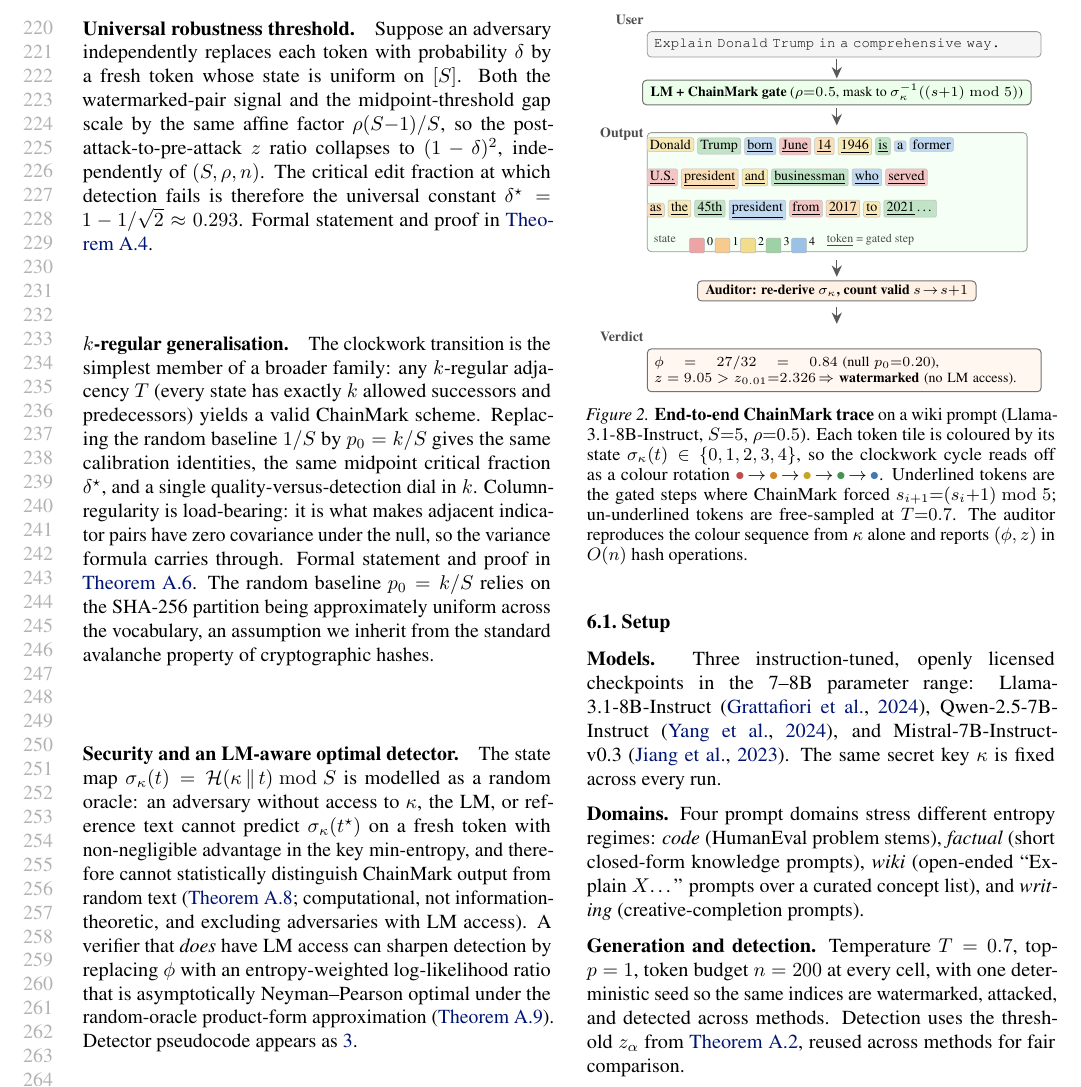
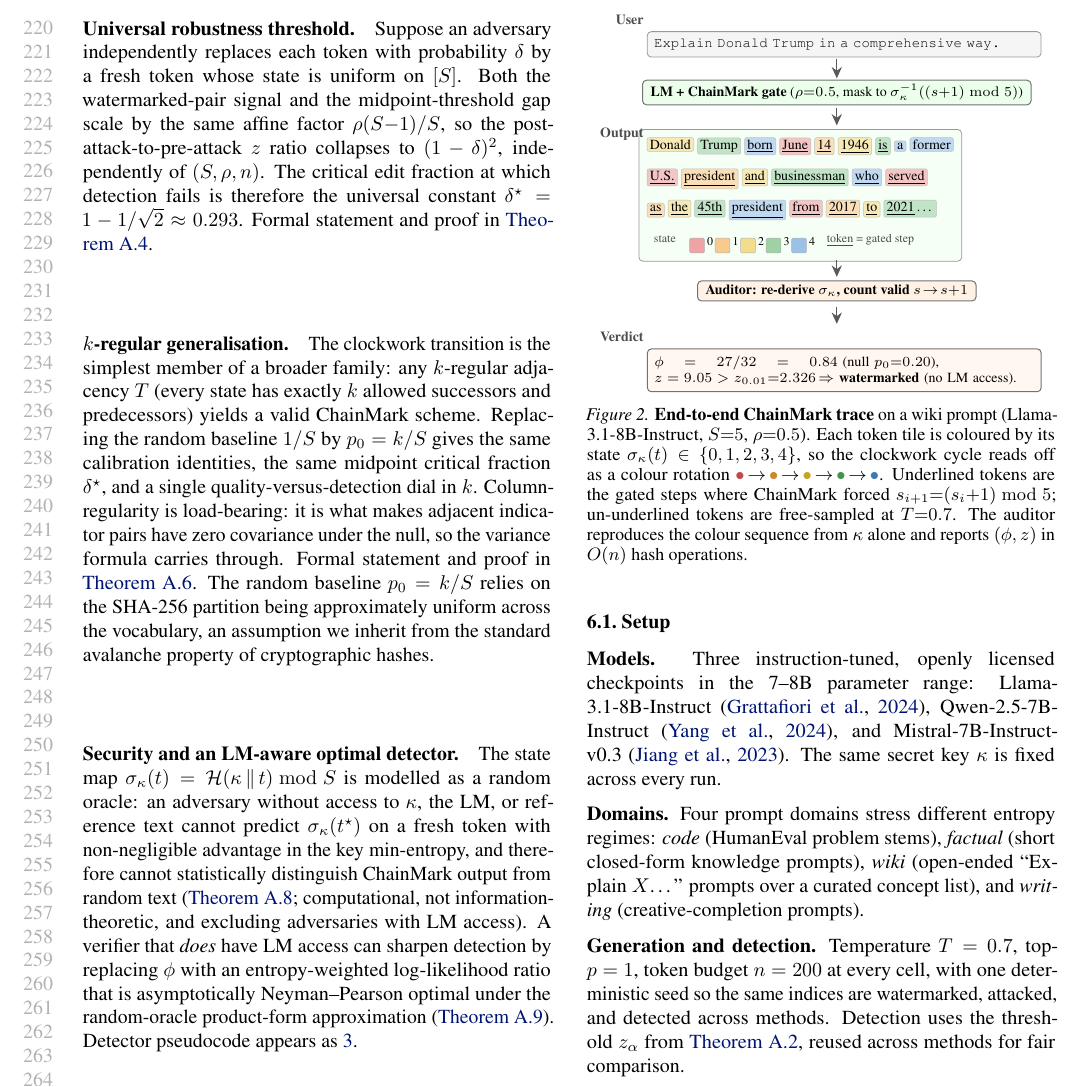
Before and after one commit to ChenghengLi/MCLW, a LaTeX paper (icml2026/paper.tex, which reads icml2026/07_experiments.tex): part of page 5 of 17, cut so that both start at the same text. Compiled offline with pdfLaTeX.

Commit message:
icml-ai4good: fig2 — auto-fit green frame around token strip
Per user "the green rectangle is not covering the entire output, check
boxes and adapt accordingly":

The fixed-size frame missed the full extent of the 3-row token strip
+ inline legend. Replaced with a TikZ \node[fit=...] that auto-sizes
to the bounding box of all 23 token tiles + the 5 state-legend
swatches. Drawn on a background layer (\\usetikzlibrary{fit,backgrounds}
added to paper.tex preamble) so the frame sits behind the content
rather than covering it.

The frame now rigorously encloses every coloured tile and the legend.

Body still 8 pages.

Co-Authored-By: Claude Opus 4.7 (1M context) <noreply@anthropic.com>

```diff
--- a/icml2026/07_experiments.tex
+++ b/icml2026/07_experiments.tex
@@ -121,6 +113,16 @@ state from the key alone and reports a $z$-score.
     \node[font=\tiny, anchor=base west, inner sep=1pt] at (lg4.east) {4};
     \node[font=\tiny, color=black!70, anchor=base west]
       at (3.05, 1.55) {\underline{token} = gated step};
+
+    % --- BACKGROUND FRAME around the entire token strip + legend ------
+    % Drawn AFTER all tile/legend nodes so `fit=` can compute the exact
+    % bounding box; placed on a back layer so it doesn't cover content.
+    \begin{scope}[on background layer]
+      \node[rounded corners=2pt, draw=black!40, line width=0.4pt,
+            fill=green!4, inner sep=4pt,
+            fit=(t1)(t9)(t10)(t15)(t16)(t23)(lg0)(lg4)]
+        (outframe) {};
+    \end{scope}
 
     % arrow tokens -> detector
     \draw[arrowstyle] (3.35, 1.25) -- (3.35, 0.95);
--- a/icml2026/paper.tex
+++ b/icml2026/paper.tex
@@ -27,7 +27,7 @@
 % they don't overflow into the adjacent column.
 \usepackage{xurl}
 \usepackage{tikz}
-\usetikzlibrary{arrows.meta,positioning,calc,decorations.pathreplacing}
+\usetikzlibrary{arrows.meta,positioning,calc,decorations.pathreplacing,fit,backgrounds}
 
 \newcommand{\theHalgorithm}{\arabic{algorithm}}
 
```
Also changed, not shown: icml2026/paper.pdf, icml2026/07_experiments.tex (8 more changed lines).
